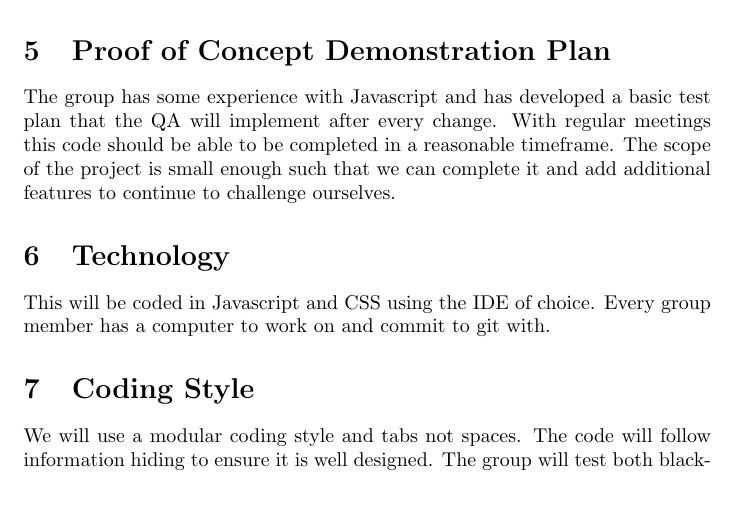
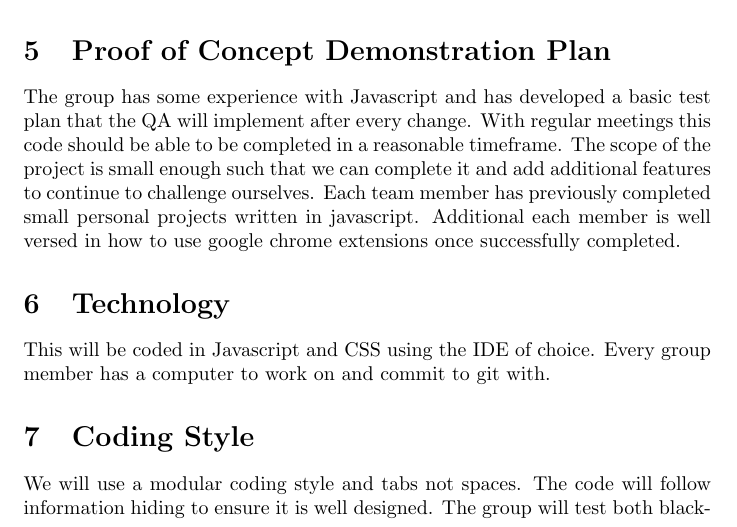
Before and after one commit to Nik-Novak/Rather-2, a LaTeX document (Doc/DevelopmentPlan/DevelopmentPlan_Rev0.tex): part of page 3 of 4, cut so that both start at the same text, the shorter picture padded with empty space. Compiled offline with pdfLaTeX.

Commit message:
Modifed Proof of Concept Demonstration

```diff
--- a/Doc/DevelopmentPlan/DevelopmentPlan_Rev0.tex
+++ b/Doc/DevelopmentPlan/DevelopmentPlan_Rev0.tex
@@ -38,7 +38,7 @@ The group will attempt to follow the scrum structure. The scrum master will over
 \section{Git Workflow Plan}
 Within our git hierarchy we will have it split into code and documentation. Every team member will pull the current code before working and then commit their changes every couple hours. Within our documentation each required document will get its own folder. The code will be broken up into functions that will be committed individually to make it easier to test and modularize. More subfolders in each branch will be created as needed. The repo was created by Nik Novak and will be maintained by everyone.
 \section{Proof of Concept Demonstration Plan}
-The group has some experience with Javascript and has developed a basic test plan that the QA will implement after every change. With regular meetings this code should be able to be completed in a reasonable timeframe. The scope of the project is small enough such that we can complete it and add additional features to continue to challenge ourselves.
+The group has some experience with Javascript and has developed a basic test plan that the QA will implement after every change. With regular meetings this code should be able to be completed in a reasonable timeframe. The scope of the project is small enough such that we can complete it and add additional features to continue to challenge ourselves. Each team member has previously completed small personal projects written in javascript. Additional each member is well versed in how to use google chrome extensions once successfully completed.
 \section{Technology}
 This will be coded in Javascript and CSS using the IDE of choice. Every group member has a computer to work on and commit to git with.
 \section{Coding Style}
```
Also changed, not shown: Doc/DevelopmentPlan/DevelopmentPlan_Rev0.pdf, 1 other file.
